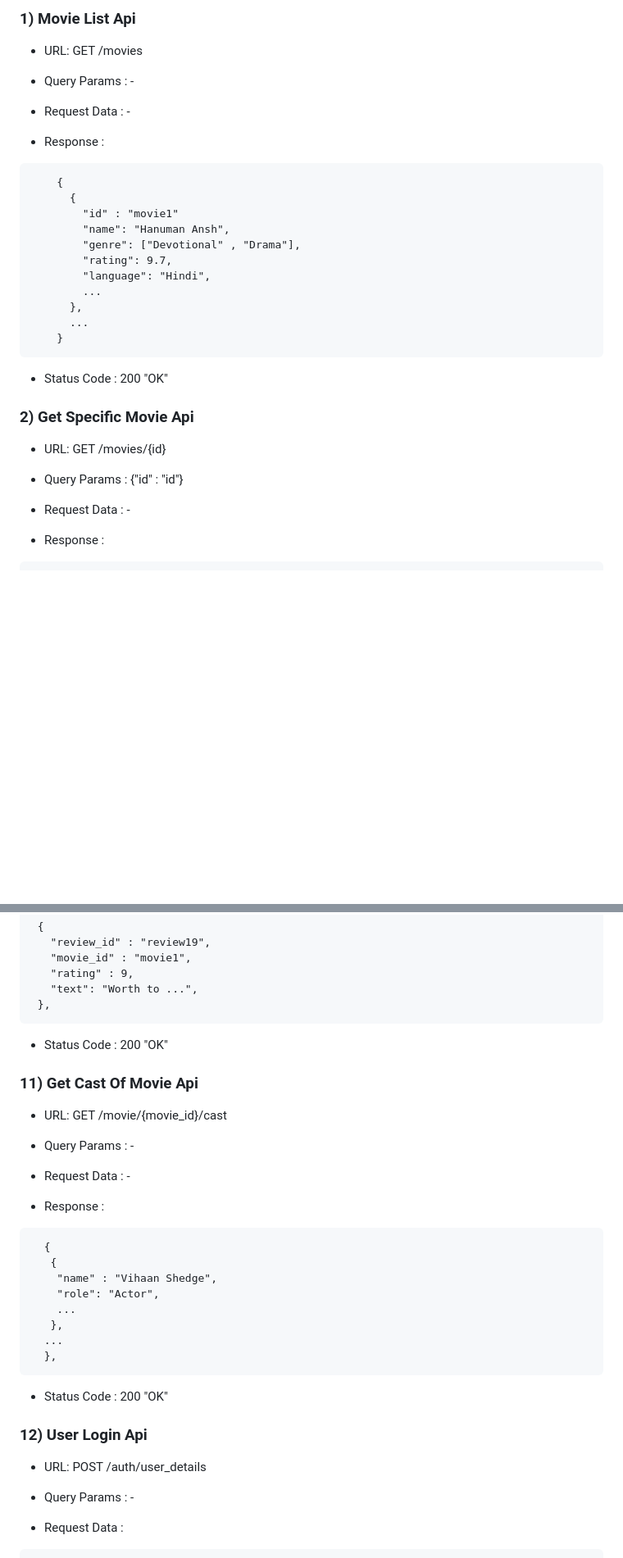
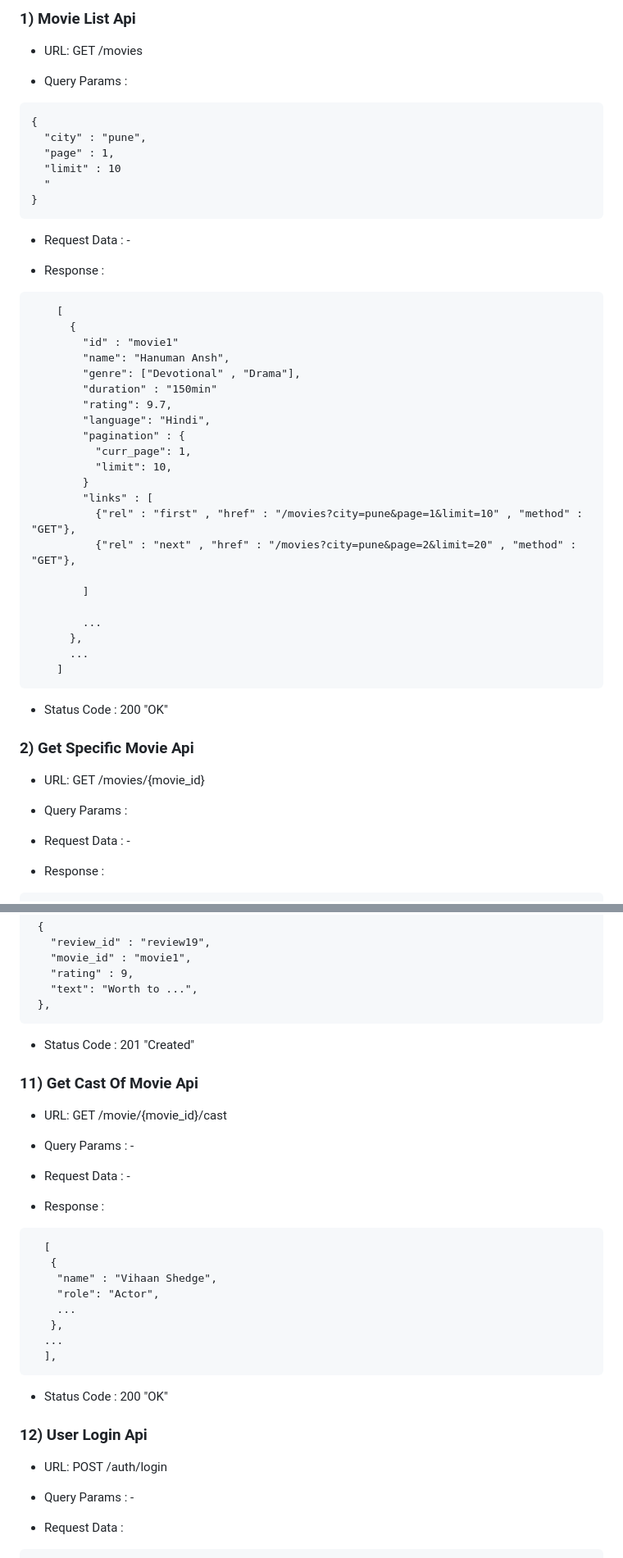
Before and after one commit to komal-gangani-noovosoft/training_exercise_2026, a Markdown page: HTTP/api.md, 2 parts joined by grey strips. Shown at 82% size. Drawn GitHub-style; blank space fills up the shorter version.

`````diff
--- a/HTTP/api.md
+++ b/HTTP/api.md
@@ -2,32 +2,51 @@
 
 - URL: GET /movies
 
-- Query Params : -
+- Query Params :
+````
+{
+  "city" : "pune",
+  "page" : 1,
+  "limit" : 10
+  "
+}
+````
 
 - Request Data : -
 
 - Response :
 ````
-    {
+    [
       {
         "id" : "movie1"
         "name": "Hanuman Ansh",
         "genre": ["Devotional" , "Drama"],
+        "duration" : "150min"
         "rating": 9.7,
         "language": "Hindi",
+        "pagination" : {
+          "curr_page": 1,
+          "limit": 10,
+        }
+        "links" : [
+          {"rel" : "first" , "href" : "/movies?city=pune&page=1&limit=10" , "method" : "GET"},
+          {"rel" : "next" , "href" : "/movies?city=pune&page=2&limit=20" , "method" : "GET"},
+
+        ]
+
         ...
       },
       ...
-    }
+    ]
 ````
 
 - Status Code : 200 "OK"
 
 ### 2) Get Specific Movie Api
 
-- URL: GET /movies/{id}
+- URL: GET /movies/{movie_id}
 
-- Query Params : {"id" : "id"}
+- Query Params :
 
 - Request Data : -
 
@@ -255,7 +280,7 @@
     "text": "Worth to ...",
   },
   ````
-- Status Code : 200 "OK"
+- Status Code : 201 "Created"
 
 
 ### 11) Get Cast Of Movie Api
@@ -268,14 +293,14 @@
 
 - Response :
 ````
-  {
+  [
    {
     "name" : "Vihaan Shedge",
     "role": "Actor",
     ...
    },
   ...
-  },
+  ],
   ````
 
 - Status Code : 200 "OK"
@@ -283,7 +308,7 @@
 
 ### 12) User Login Api
 
-- URL: POST /auth/user_details
+- URL: POST /auth/login
 
 - Query Params : -
 
`````
Also changed, not shown: other parts of HTTP/api.md (+103 -32 lines).
